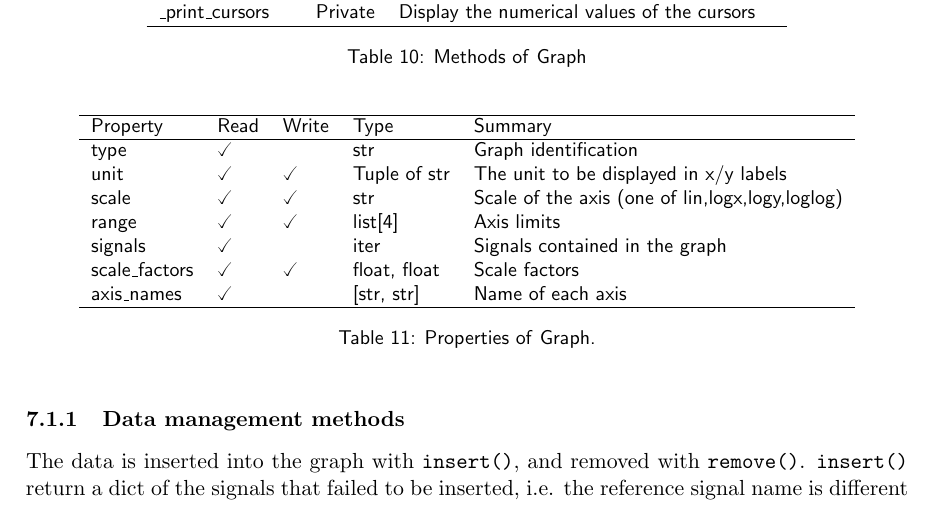
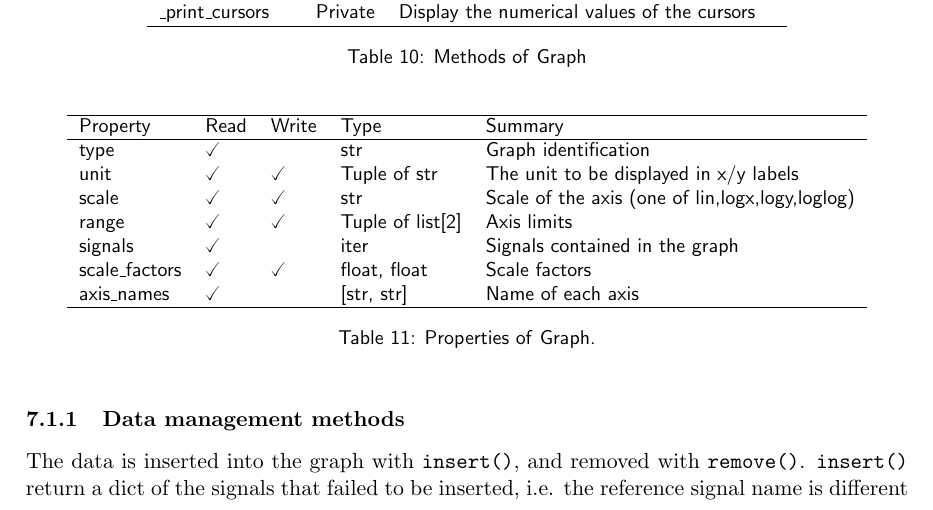
Before and after one commit to agardelein/oscopy, a LaTeX paper (doc/oscopy-api/tex/oscopy-api.tex): part of page 9 of 12, cut so that both start at the same text. Compiled offline with pdfLaTeX.

Commit message:
Fix Graph range return type

```diff
--- a/doc/oscopy-api/tex/oscopy-api.tex
+++ b/doc/oscopy-api/tex/oscopy-api.tex
@@ -535,7 +535,7 @@ The Table~\ref{tab:graphs:meth} summarise the methods of the \graph\ object, and
     type & \checked & & str & Graph identification\\
     unit & \checked & \checked & Tuple of str & The unit to be displayed in x/y labels\\
     scale & \checked & \checked & str & Scale of the axis (one of lin,logx,logy,loglog) \\
-    range & \checked & \checked & list[4] & Axis limits \\
+    range & \checked & \checked & Tuple of list[2] & Axis limits \\
     signals & \checked &  & iter & Signals contained in the graph\\
     scale\_factors & \checked & \checked & float, float & Scale factors\\
     axis\_names & \checked & & [str, str] & Name of each axis\\
```
